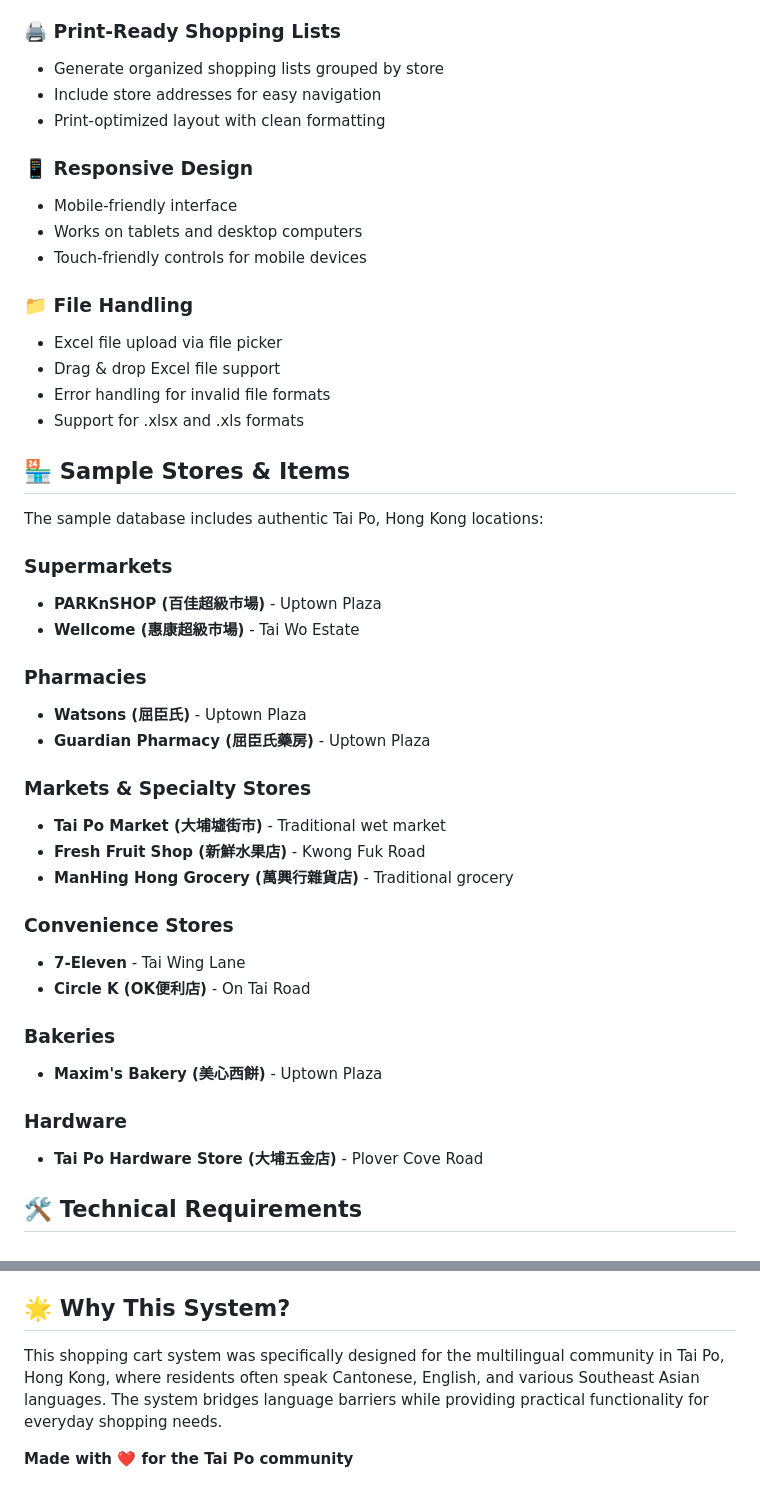
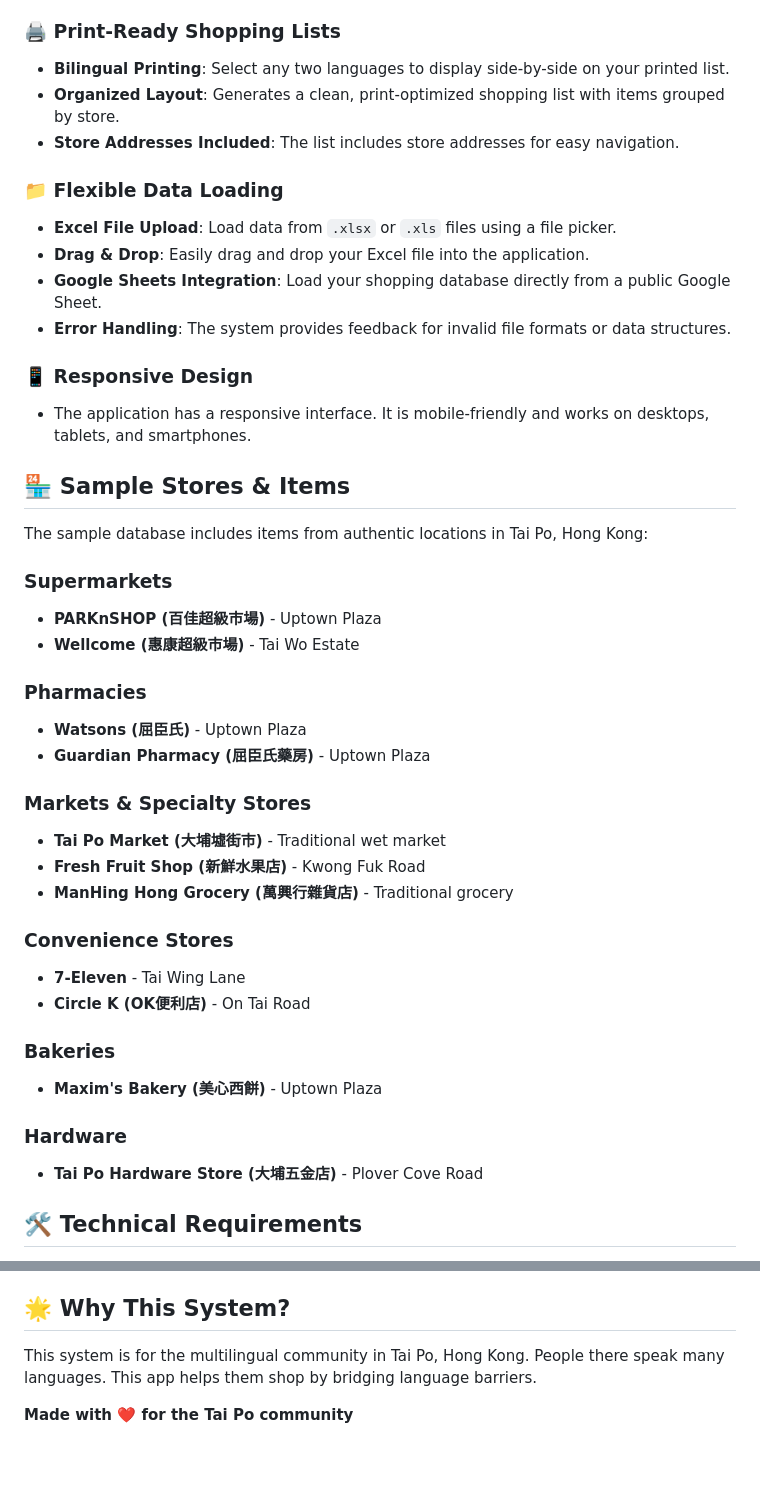
Before and after one commit to herman925/925shoppingcart, a Markdown page: README.md, 2 parts joined by grey strips. GitHub-like rendering; blank space fills up the shorter version.

```diff
--- a/README.md
+++ b/README.md
@@ -58,46 +62,44 @@ Your Excel file must have exactly 10 columns in this order:
 
 ### 🖨️ Print-Ready Shopping Lists
-- Generate organized shopping lists grouped by store
-- Include store addresses for easy navigation
-- Print-optimized layout with clean formatting
+-   **Bilingual Printing**: Select any two languages to display side-by-side on your printed list.
+-   **Organized Layout**: Generates a clean, print-optimized shopping list with items grouped by store.
+-   **Store Addresses Included**: The list includes store addresses for easy navigation.
+
+### 📁 Flexible Data Loading
+-   **Excel File Upload**: Load data from `.xlsx` or `.xls` files using a file picker.
+-   **Drag & Drop**: Easily drag and drop your Excel file into the application.
+-   **Google Sheets Integration**: Load your shopping database directly from a public Google Sheet.
+-   **Error Handling**: The system provides feedback for invalid file formats or data structures.
 
 ### 📱 Responsive Design
-- Mobile-friendly interface
-- Works on tablets and desktop computers
-- Touch-friendly controls for mobile devices
-
-### 📁 File Handling
-- Excel file upload via file picker
-- Drag & drop Excel file support
-- Error handling for invalid file formats
-- Support for .xlsx and .xls formats
+-   The application has a responsive interface. It is mobile-friendly and works on desktops, tablets, and smartphones.
 
 ## 🏪 Sample Stores & Items
 
-The sample database includes authentic Tai Po, Hong Kong locations:
+The sample database includes items from authentic locations in Tai Po, Hong Kong:
 
 ### Supermarkets
-- **PARKnSHOP (百佳超級市場)** - Uptown Plaza
-- **Wellcome (惠康超級市場)** - Tai Wo Estate
+-   **PARKnSHOP (百佳超級市場)** - Uptown Plaza
+-   **Wellcome (惠康超級市場)** - Tai Wo Estate
 
 ### Pharmacies
-- **Watsons (屈臣氏)** - Uptown Plaza
-- **Guardian Pharmacy (屈臣氏藥房)** - Uptown Plaza
+-   **Watsons (屈臣氏)** - Uptown Plaza
+-   **Guardian Pharmacy (屈臣氏藥房)** - Uptown Plaza
 
 ### Markets & Specialty Stores
-- **Tai Po Market (大埔墟街市)** - Traditional wet market
-- **Fresh Fruit Shop (新鮮水果店)** - Kwong Fuk Road
-- **ManHing Hong Grocery (萬興行雜貨店)** - Traditional grocery
+-   **Tai Po Market (大埔墟街市)** - Traditional wet market
+-   **Fresh Fruit Shop (新鮮水果店)** - Kwong Fuk Road
+-   **ManHing Hong Grocery (萬興行雜貨店)** - Traditional grocery
 
 ### Convenience Stores
-- **7-Eleven** - Tai Wing Lane
-- **Circle K (OK便利店)** - On Tai Road
+-   **7-Eleven** - Tai Wing Lane
+-   **Circle K (OK便利店)** - On Tai Road
 
 ### Bakeries
-- **Maxim's Bakery (美心西餅)** - Uptown Plaza
+-   **Maxim's Bakery (美心西餅)** - Uptown Plaza
 
 ### Hardware
-- **Tai Po Hardware Store (大埔五金店)** - Plover Cove Road
+-   **Tai Po Hardware Store (大埔五金店)** - Plover Cove Road
 
 ## 🛠️ Technical Requirements
 
@@ -183,6 +185,6 @@ shopping-cart-app/
 
 ## 🌟 Why This System?
 
-This shopping cart system was specifically designed for the multilingual community in Tai Po, Hong Kong, where residents often speak Cantonese, English, and various Southeast Asian languages. The system bridges language barriers while providing practical functionality for everyday shopping needs.
+This system is for the multilingual community in Tai Po, Hong Kong. People there speak many languages. This app helps them shop by bridging language barriers.
 
 **Made with ❤️ for the Tai Po community**
```
Also changed, not shown: other parts of README.md (+42 -38 lines).
